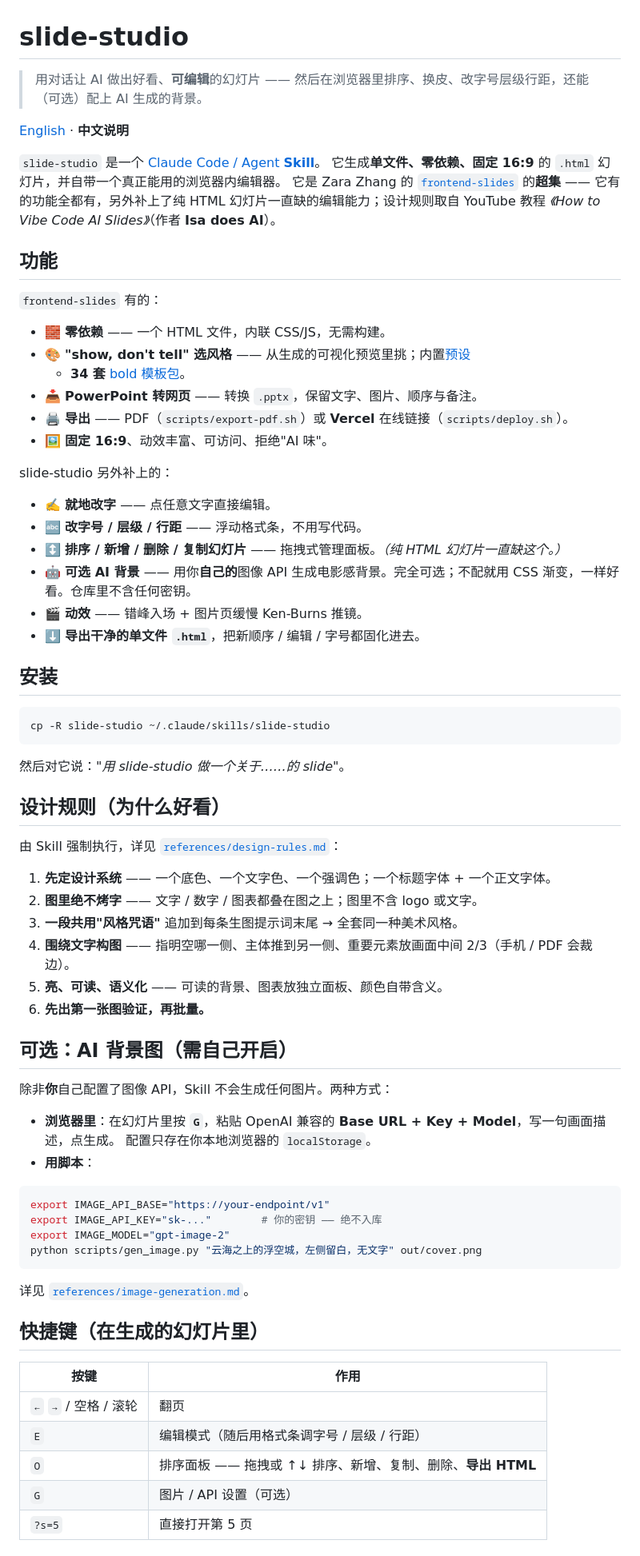
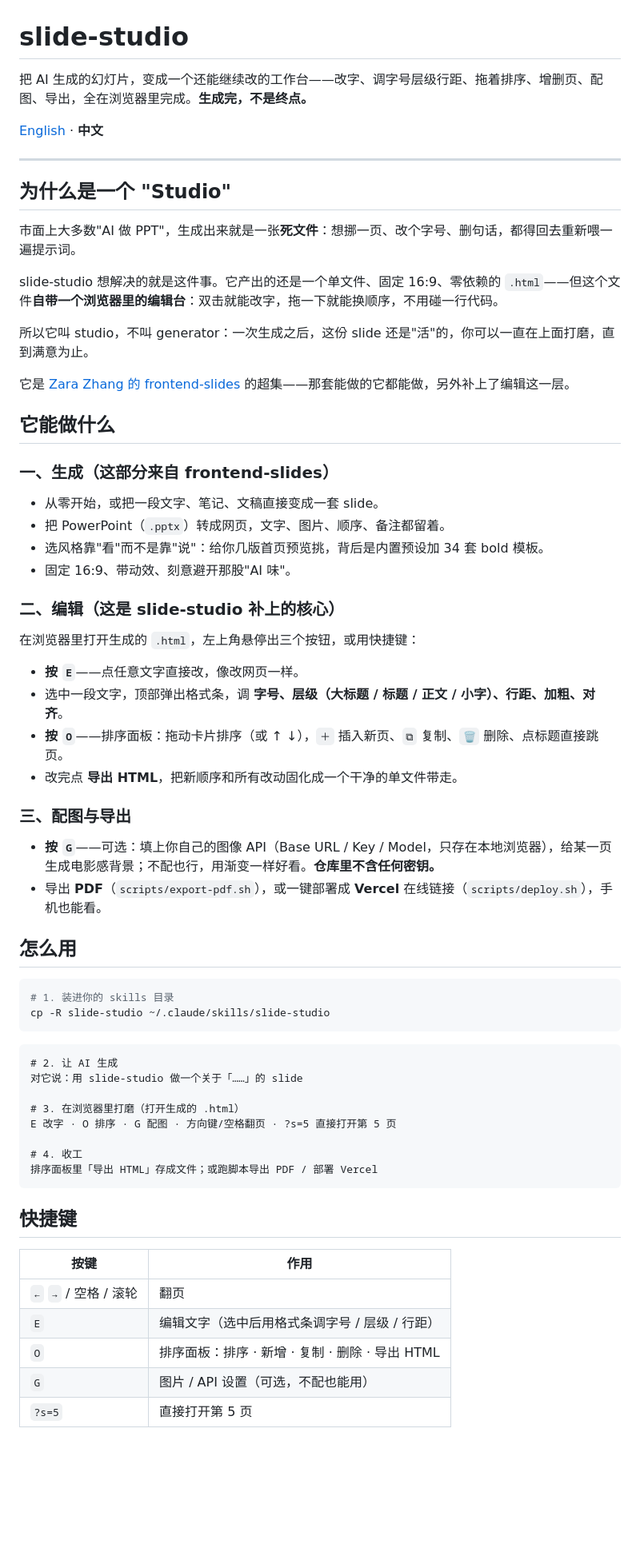
Before and after one commit to Ying-A1/slide-studio, a Markdown page: README.zh-CN.md, the part around one of its changes. Shown at 80% size. Drawn GitHub-style; blank space fills up the shorter version.

````diff
--- a/README.zh-CN.md
+++ b/README.zh-CN.md
@@ -1,77 +1,68 @@
 # slide-studio
 
-> 用对话让 AI 做出好看、**可编辑**的幻灯片 —— 然后在浏览器里排序、换皮、改字号层级行距，还能（可选）配上 AI 生成的背景。
+把 AI 生成的幻灯片，变成一个还能继续改的工作台——改字、调字号层级行距、拖着排序、增删页、配图、导出，全在浏览器里完成。**生成完，不是终点。**
 
-[English](README.md) · **中文说明**
+[English](README.md) ·  **中文**
 
-`slide-studio` 是一个 [Claude Code / Agent **Skill**](https://docs.claude.com/en/docs/claude-code/skills)。
-它生成**单文件、零依赖、固定 16:9** 的 `.html` 幻灯片，并自带一个真正能用的浏览器内编辑器。
-它是 Zara Zhang 的 [`frontend-slides`](https://github.com/zarazhangrui/frontend-slides) 的**超集** ——
-它有的功能全都有，另外补上了纯 HTML 幻灯片一直缺的编辑能力；设计规则取自 YouTube 教程
-*《How to Vibe Code AI Slides》*（作者 **Isa does AI**）。
+---
 
-## 功能
+## 为什么是一个 "Studio"
 
-`frontend-slides` 有的：
+市面上大多数"AI 做 PPT"，生成出来就是一张**死文件**：想挪一页、改个字号、删句话，都得回去重新喂一遍提示词。
 
-- 🧱 **零依赖** —— 一个 HTML 文件，内联 CSS/JS，无需构建。
-- 🎨 **"show, don't tell" 选风格** —— 从生成的可视化预览里挑；内置[预设](references/STYLE_PRESETS.md)
-  + **34 套** [bold 模板包](bold-template-pack/)。
-- 📥 **PowerPoint 转网页** —— 转换 `.pptx`，保留文字、图片、顺序与备注。
-- 🖨️ **导出** —— PDF（`scripts/export-pdf.sh`）或 **Vercel** 在线链接（`scripts/deploy.sh`）。
-- 🖼️ **固定 16:9**、动效丰富、可访问、拒绝"AI 味"。
+slide-studio 想解决的就是这件事。它产出的还是一个单文件、固定 16:9、零依赖的 `.html`——但这个文件**自带一个浏览器里的编辑台**：双击就能改字，拖一下就能换顺序，不用碰一行代码。
 
-slide-studio 另外补上的：
+所以它叫 studio，不叫 generator：一次生成之后，这份 slide 还是"活"的，你可以一直在上面打磨，直到满意为止。
 
-- ✍️ **就地改字** —— 点任意文字直接编辑。
-- 🔤 **改字号 / 层级 / 行距** —— 浮动格式条，不用写代码。
-- ↕️ **排序 / 新增 / 删除 / 复制幻灯片** —— 拖拽式管理面板。*（纯 HTML 幻灯片一直缺这个。）*
-- 🤖 **可选 AI 背景** —— 用你**自己的**图像 API 生成电影感背景。完全可选；不配就用 CSS 渐变，一样好看。仓库里不含任何密钥。
-- 🎬 **动效** —— 错峰入场 + 图片页缓慢 Ken-Burns 推镜。
-- ⬇️ **导出干净的单文件 `.html`**，把新顺序 / 编辑 / 字号都固化进去。
+它是 [Zara Zhang 的 frontend-slides](https://github.com/zarazhangrui/frontend-slides) 的超集——那套能做的它都能做，另外补上了编辑这一层。
 
-## 安装
+## 它能做什么
+
+### 一、生成（这部分来自 frontend-slides）
+
+- 从零开始，或把一段文字、笔记、文稿直接变成一套 slide。
+- 把 PowerPoint（`.pptx`）转成网页，文字、图片、顺序、备注都留着。
+- 选风格靠"看"而不是靠"说"：给你几版首页预览挑，背后是内置预设加 34 套 bold 模板。
+- 固定 16:9、带动效、刻意避开那股"AI 味"。
+
+### 二、编辑（这是 slide-studio 补上的核心）
+
+在浏览器里打开生成的 `.html`，左上角悬停出三个按钮，或用快捷键：
+
+- **按 `E`**——点任意文字直接改，像改网页一样。
+- 选中一段文字，顶部弹出格式条，调 **字号、层级（大标题 / 标题 / 正文 / 小字）、行距、加粗、对齐**。
+- **按 `O`**——排序面板：拖动卡片排序（或 ↑ ↓），`＋` 插入新页、`⧉` 复制、`🗑` 删除、点标题直接跳页。
+- 改完点 **导出 HTML**，把新顺序和所有改动固化成一个干净的单文件带走。
+
+### 三、配图与导出
+
+- **按 `G`**——可选：填上你自己的图像 API（Base URL / Key / Model，只存在本地浏览器），给某一页生成电影感背景；不配也行，用渐变一样好看。**仓库里不含任何密钥。**
+- 导出 **PDF**（`scripts/export-pdf.sh`），或一键部署成 **Vercel** 在线链接（`scripts/deploy.sh`），手机也能看。
+
+## 怎么用
 
 ```bash
+# 1. 装进你的 skills 目录
 cp -R slide-studio ~/.claude/skills/slide-studio
 ```
 
-然后对它说：*"用 slide-studio 做一个关于……的 slide"*。
+```text
+# 2. 让 AI 生成
+对它说：用 slide-studio 做一个关于「……」的 slide
 
-## 设计规则（为什么好看）
+# 3. 在浏览器里打磨（打开生成的 .html）
+E 改字 · O 排序 · G 配图 · 方向键/空格翻页 · ?s=5 直接打开第 5 页
 
-由 Skill 强制执行，详见 [`references/design-rules.md`](references/design-rules.md)：
-
-1. **先定设计系统** —— 一个底色、一个文字色、一个强调色；一个标题字体 + 一个正文字体。
-2. **图里绝不烤字** —— 文字 / 数字 / 图表都叠在图之上；图里不含 logo 或文字。
-3. **一段共用"风格咒语"** 追加到每条生图提示词末尾 → 全套同一种美术风格。
-4. **围绕文字构图** —— 指明空哪一侧、主体推到另一侧、重要元素放画面中间 2/3（手机 / PDF 会裁边）。
-5. **亮、可读、语义化** —— 可读的背景、图表放独立面板、颜色自带含义。
-6. **先出第一张图验证，再批量。**
-
-## 可选：AI 背景图（需自己开启）
-
-除非**你**自己配置了图像 API，Skill 不会生成任何图片。两种方式：
-
-- **浏览器里**：在幻灯片里按 **`G`**，粘贴 OpenAI 兼容的 **Base URL + Key + Model**，写一句画面描述，点生成。
-  配置只存在你本地浏览器的 `localStorage`。
-- **用脚本**：
-
-```bash
-export IMAGE_API_BASE="https://your-endpoint/v1"
-export IMAGE_API_KEY="sk-..."        # 你的密钥 —— 绝不入库
-export IMAGE_MODEL="gpt-image-2"
-python scripts/gen_image.py "云海之上的浮空城，左侧留白，无文字" out/cover.png
+# 4. 收工
+排序面板里「导出 HTML」存成文件；或跑脚本导出 PDF / 部署 Vercel
 ```
 
-详见 [`references/image-generation.md`](references/image-generation.md)。
-
-## 快捷键（在生成的幻灯片里）
+## 快捷键
 
 | 按键 | 作用 |
 |---|---|
 | `←` `→` / 空格 / 滚轮 | 翻页 |
-| `E` | 编辑模式（随后用格式条调字号 / 层级 / 行距） |
-| `O` | 排序面板 —— 拖拽或 ↑↓ 排序、新增、复制、删除、**导出 HTML** |
-| `G` | 图片 / API 设置（可选） |
+| `E` | 编辑文字（选中后用格式条调字号 / 层级 / 行距） |
+| `O` | 排序面板：排序 · 新增 · 复制 · 删除 · 导出 HTML |
+| `G` | 图片 / API 设置（可选，不配也能用） |
 | `?s=5` | 直接打开第 5 页 |
````
Also changed, not shown: other parts of README.zh-CN.md (+5 -2 lines), README.md (+48 -59 lines).
